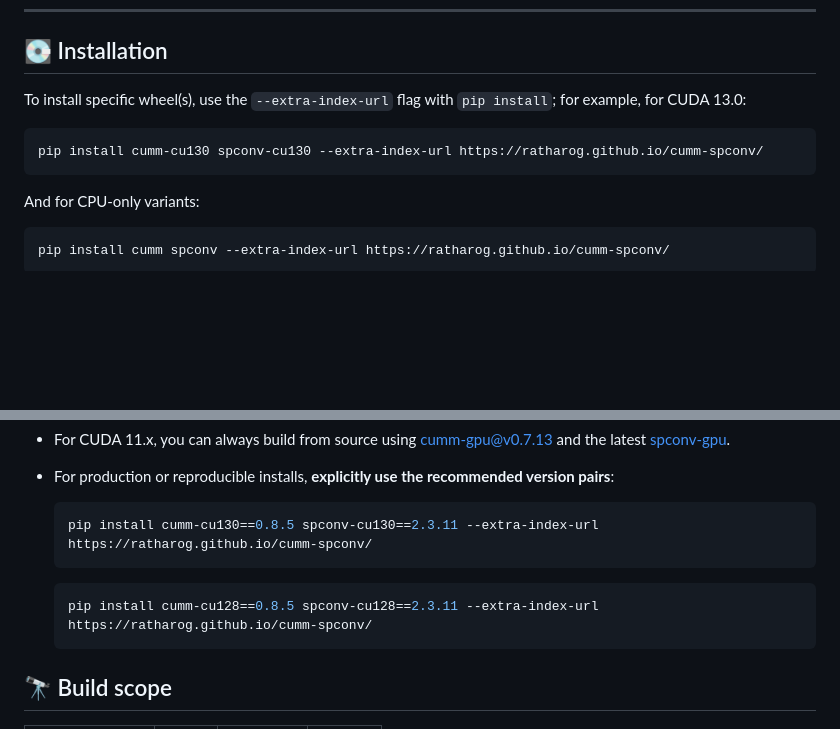
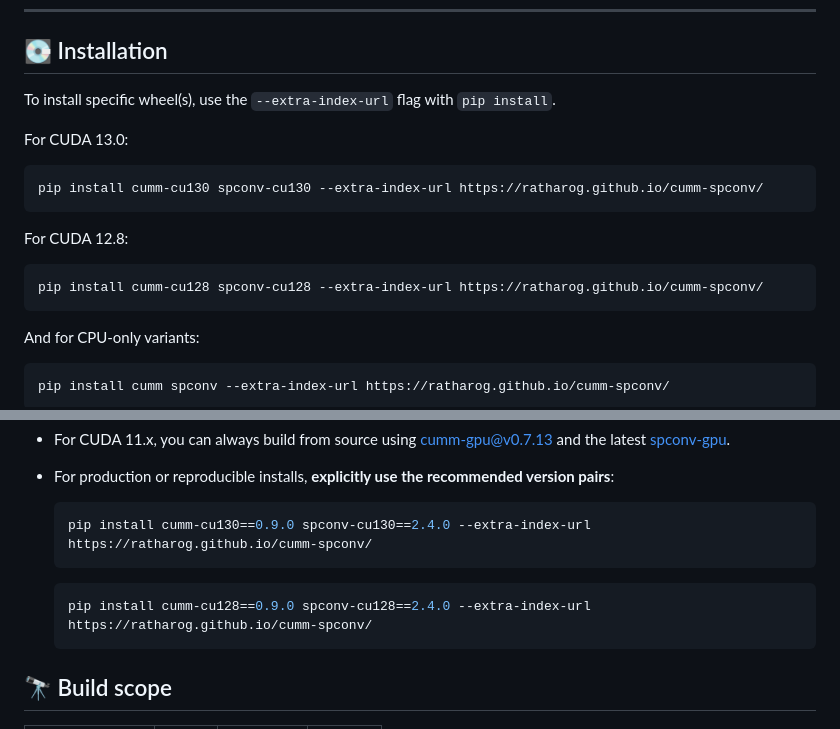
Before and after one commit to rathaROG/cumm-spconv, a Markdown page: README.md, 2 parts joined by grey strips. Drawn GitHub-style; blank space fills up the shorter version.

````diff
--- a/README.md
+++ b/README.md
@@ -22,10 +22,18 @@
 
 ## 💽 Installation
 
-To install specific wheel(s), use the `--extra-index-url` flag with `pip install`; for example, for CUDA 13.0:
+To install specific wheel(s), use the `--extra-index-url` flag with `pip install`.
+
+For CUDA 13.0:
 
 ```bash
 pip install cumm-cu130 spconv-cu130 --extra-index-url https://ratharog.github.io/cumm-spconv/
+```
+
+For CUDA 12.8:
+
+```bash
+pip install cumm-cu128 spconv-cu128 --extra-index-url https://ratharog.github.io/cumm-spconv/
 ```
 
 And for CPU-only variants:
@@ -51,11 +59,11 @@ The pairing table is updated as new versions arrive; always check here before up
 - For production or reproducible installs, **explicitly use the recommended version pairs**:
 
   ```bash
-  pip install cumm-cu130==0.8.5 spconv-cu130==2.3.11 --extra-index-url https://ratharog.github.io/cumm-spconv/
+  pip install cumm-cu130==0.9.0 spconv-cu130==2.4.0 --extra-index-url https://ratharog.github.io/cumm-spconv/
   ```
 
   ```bash
-  pip install cumm-cu128==0.8.5 spconv-cu128==2.3.11 --extra-index-url https://ratharog.github.io/cumm-spconv/
+  pip install cumm-cu128==0.9.0 spconv-cu128==2.4.0 --extra-index-url https://ratharog.github.io/cumm-spconv/
   ```
 
 ## 🔭 Build scope
````
